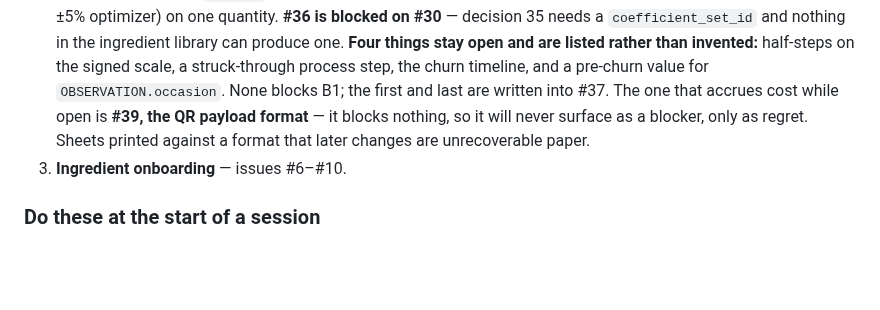
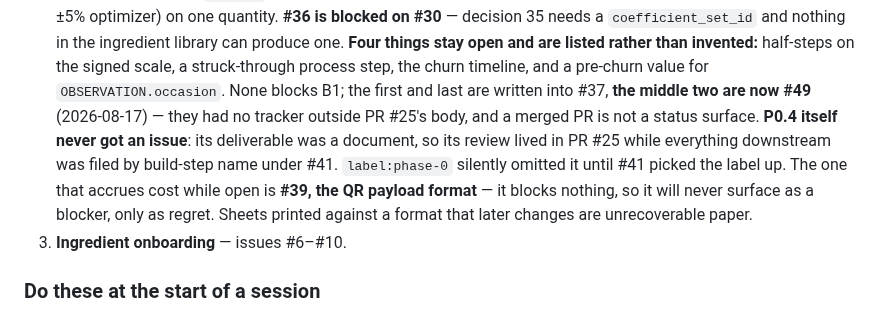
Before and after one commit to jabbermarky/icecream, a Markdown page: .planning/STATE.md, the part around the change. Rendered like a GitHub page; blank space fills up the shorter version.

Commit message:
docs(state): P0.4 had no issue; the two orphaned schema gaps are #49 now
The two PROCESS_RECORD gaps the schema revision left open -- a struck-through
step having no state, and churn being a series not a scalar -- lived only in
PR #25's body. That PR is about to merge, and a merged PR is not a status
surface.

P0.4 never got an issue of its own because its deliverable was a document:
the review lived in PR #25 while everything downstream was filed by build-step
name under #41. So label:phase-0 returned every phase-0 item except that one,
with nothing on the board to say it was incomplete. #41 now carries the label.

Co-Authored-By: Claude Opus 5 <noreply@anthropic.com>
Claude-Session: https://claude.ai/code/session_01Bjk2ueAfE4TfFoVXRhx9Jd

```diff
--- a/.planning/STATE.md
+++ b/.planning/STATE.md
@@ -148,7 +148,12 @@ Nothing is waiting on the maintainer. Three live threads, in rough priority:
    **Four things stay open and are listed rather than invented:** half-steps on
    the signed scale, a struck-through process step, the churn timeline, and a
    pre-churn value for `OBSERVATION.occasion`. None blocks B1; the first and
-   last are written into #37. The one that accrues cost while open is
+   last are written into #37, **the middle two are now #49** (2026-08-17) —
+   they had no tracker outside PR #25's body, and a merged PR is not a status
+   surface. **P0.4 itself never got an issue**: its deliverable was a document,
+   so its review lived in PR #25 while everything downstream was filed by
+   build-step name under #41. `label:phase-0` silently omitted it until #41
+   picked the label up. The one that accrues cost while open is
    **#39, the QR payload format** — it blocks nothing, so it will never surface
    as a blocker, only as regret. Sheets printed against a format that later
    changes are unrecoverable paper.
```
